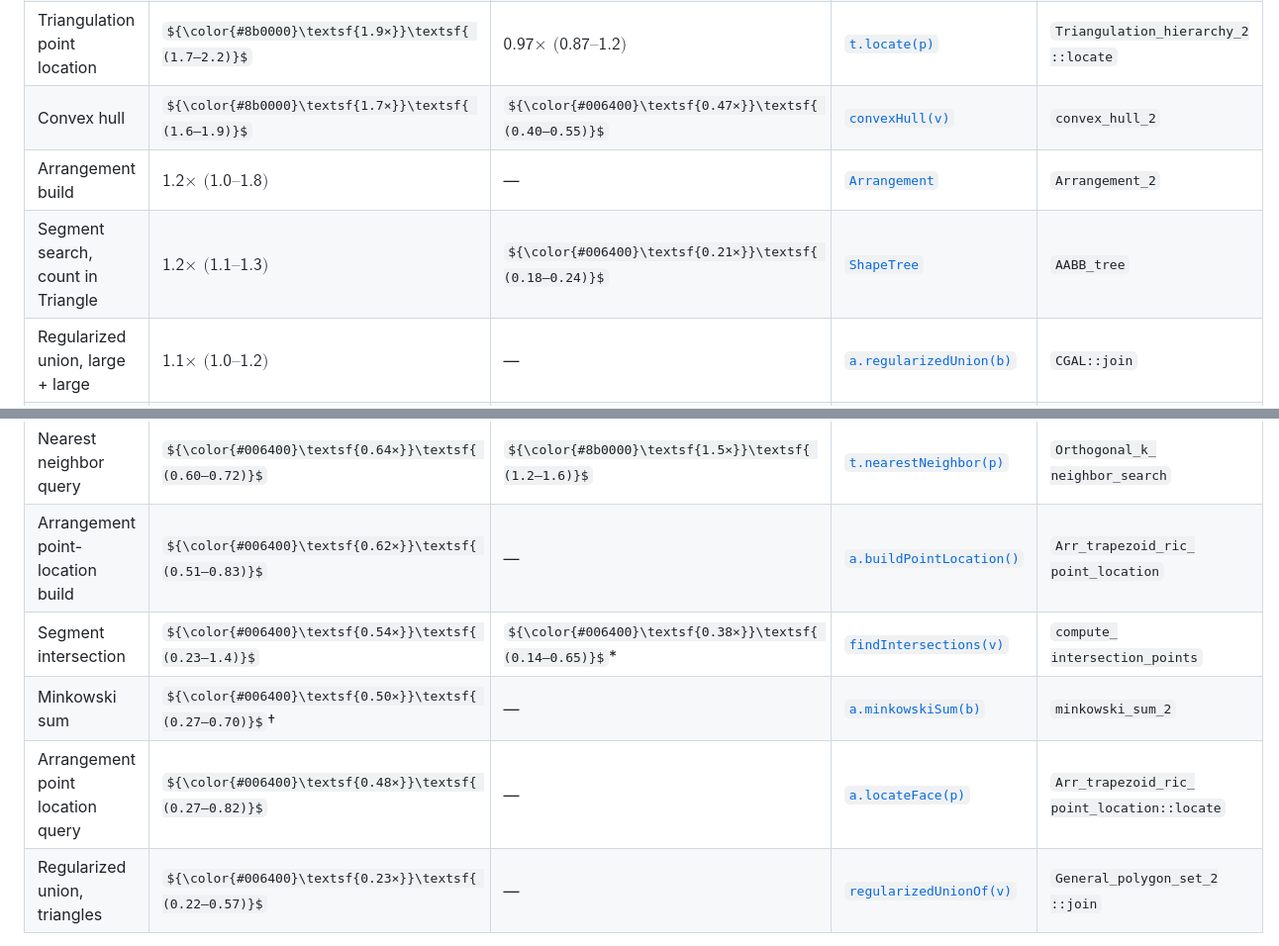
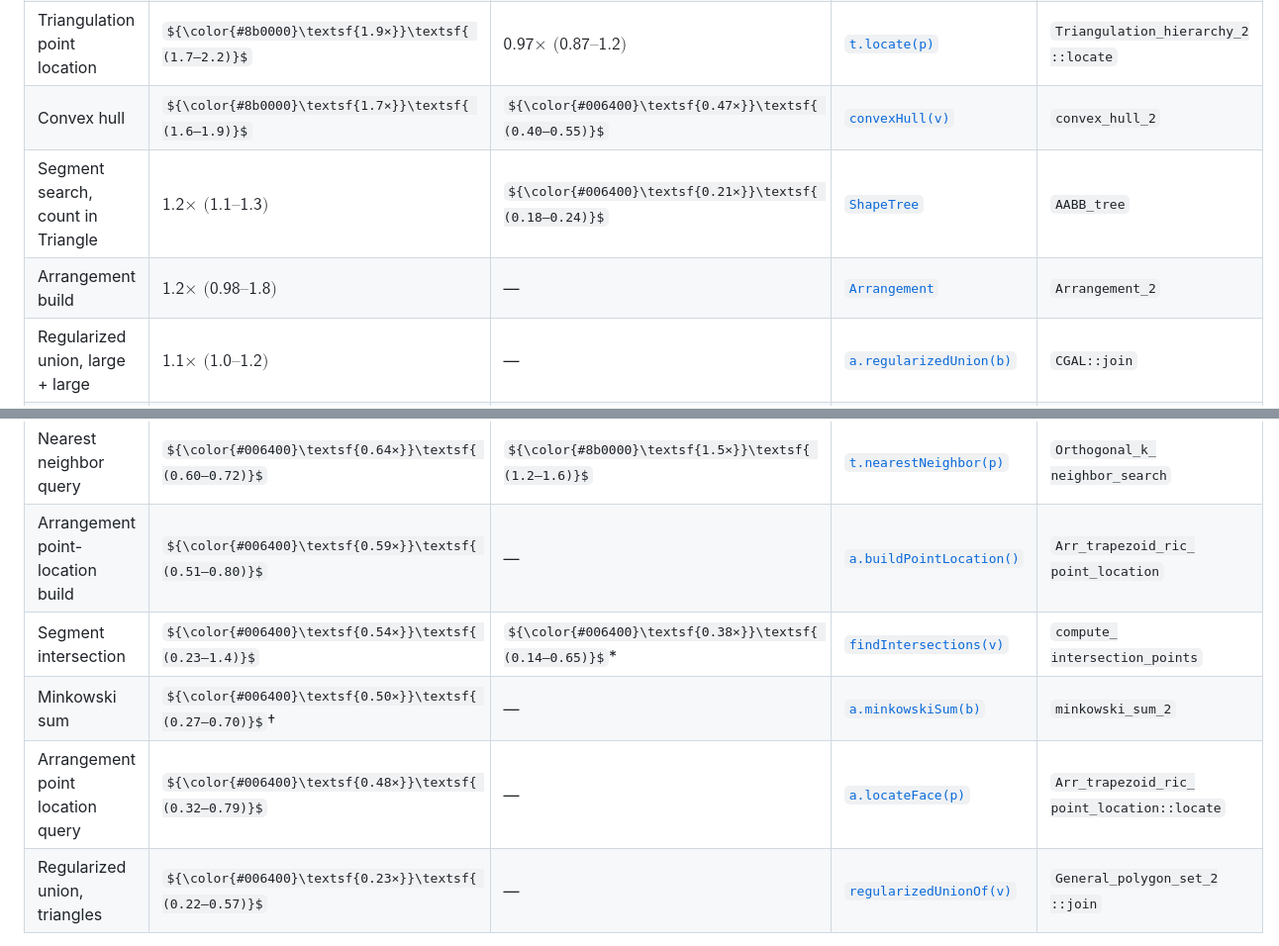
Before and after one commit to gfonsecabr/pgl, a Markdown page: doc/cgal.md, 2 parts joined by grey strips. Shown at 99% size. Drawn GitHub-style; some formulas as TeX source.

```diff
--- a/doc/cgal.md
+++ b/doc/cgal.md
@@ -102,8 +102,8 @@ The results below are sorted by `ERational` / EPECK ratio, from the cases where
 | Point search, count in Triangle | ${\color{#8b0000}\textsf{2.1×}}\textsf{ (1.3–2.4)}$ | ${\color{#006400}\textsf{0.21×}}\textsf{ (0.13–0.23)}$ | [`ShapeTree`](https://gfonsecabr.github.io/pgl/classpgl_1_1ShapeTree.html "Static shape tree of bounded shapes.") | `Kd_tree::search` |
 | Triangulation point location | ${\color{#8b0000}\textsf{1.9×}}\textsf{ (1.7–2.2)}$ | $\textsf{0.97×}\textsf{ (0.87–1.2)}$ | [`t.locate(p)`](https://gfonsecabr.github.io/pgl/structpgl_1_1Triangulation.html#a29b96c32ebb52fddc7fd10eaeee4dbd8 "Finds the triangle containing the query point by walking the mesh.") | <code>Triangulation_hierarchy_2<wbr>::locate</code> |
 | Convex hull | ${\color{#8b0000}\textsf{1.7×}}\textsf{ (1.6–1.9)}$ | ${\color{#006400}\textsf{0.47×}}\textsf{ (0.40–0.55)}$ | [`convexHull(v)`](https://gfonsecabr.github.io/pgl/namespacepgl.html#a3999bfdf73609b7ec708a4882fcaea2f "Computes the convex hull of a point container.") | `convex_hull_2` |
-| Arrangement build | $\textsf{1.2×}\textsf{ (1.0–1.8)}$ | — | [`Arrangement`](https://gfonsecabr.github.io/pgl/classpgl_1_1Arrangement.html "The planar subdivision induced by a set of one-dimensional shapes.") | `Arrangement_2` |
 | Segment search, count in Triangle | $\textsf{1.2×}\textsf{ (1.1–1.3)}$ | ${\color{#006400}\textsf{0.21×}}\textsf{ (0.18–0.24)}$ | [`ShapeTree`](https://gfonsecabr.github.io/pgl/classpgl_1_1ShapeTree.html "Static shape tree of bounded shapes.") | `AABB_tree` |
+| Arrangement build | $\textsf{1.2×}\textsf{ (0.98–1.8)}$ | — | [`Arrangement`](https://gfonsecabr.github.io/pgl/classpgl_1_1Arrangement.html "The planar subdivision induced by a set of one-dimensional shapes.") | `Arrangement_2` |
 | Regularized union, large + large | $\textsf{1.1×}\textsf{ (1.0–1.2)}$ | — | [`a.regularizedUnion(b)`](https://gfonsecabr.github.io/pgl/structpgl_1_1Polygon.html#a3066fa00a91b8fa642125c56b8a2d5b7 "Returns the regularized union of the two shapes (A ∪ B).") | `CGAL::join` |
 | Triangulation point-location build | $\textsf{1.0×}\textsf{ (1.00–1.2)}$ | ${\color{#8b0000}\textsf{1.3×}}\textsf{ (1.2–1.4)}$ | [`t.buildPointLocation()`](https://gfonsecabr.github.io/pgl/structpgl_1_1Triangulation.html#a669c50019ef2407fe80b553bfada6a1f "Builds the point-location index: a Kirkpatrick hierarchy over this mesh.") | <code>Triangulation_<wbr>hierarchy_2</code> |
 | Segment search, count in Rectangle | $\textsf{1.0×}\textsf{ (0.67–1.1)}$ | ${\color{#006400}\textsf{0.49×}}\textsf{ (0.36–0.57)}$ | [`ShapeTree`](https://gfonsecabr.github.io/pgl/classpgl_1_1ShapeTree.html "Static shape tree of bounded shapes.") | `AABB_tree` |
@@ -111,10 +111,10 @@ The results below are sorted by `ERational` / EPECK ratio, from the cases where
 | Visibility, visible vertices | $\textsf{0.82×}\textsf{ (0.55–1.0)}$ | ${\color{#006400}\textsf{0.79×}}\textsf{ (0.63–0.97)}$ | [`t.visibleVertices(p)`](https://gfonsecabr.github.io/pgl/structpgl_1_1Triangulation.html#a3ec93b7700354398247e96c0ee9ba4db "The mesh vertices visible from query.") | <code>Triangular_expansion_<wbr>visibility_2</code> |
 | Segment search build | ${\color{#006400}\textsf{0.76×}}\textsf{ (0.73–0.91)}$ | ${\color{#8b0000}\textsf{1.7×}}\textsf{ (1.4–2.3)}$ | [`ShapeTree`](https://gfonsecabr.github.io/pgl/classpgl_1_1ShapeTree.html "Static shape tree of bounded shapes.") | `AABB_tree` |
 | Nearest neighbor query | ${\color{#006400}\textsf{0.64×}}\textsf{ (0.60–0.72)}$ | ${\color{#8b0000}\textsf{1.5×}}\textsf{ (1.2–1.6)}$ | [`t.nearestNeighbor(p)`](https://gfonsecabr.github.io/pgl/classpgl_1_1ShapeTree.html#ab474ac9db17611ead980ea1ff63f3446 "Returns the stored shape nearest to a query shape.") | <code>Orthogonal_k_<wbr>neighbor_search</code> |
-| Arrangement point-location build | ${\color{#006400}\textsf{0.62×}}\textsf{ (0.51–0.83)}$ | — | [`a.buildPointLocation()`](https://gfonsecabr.github.io/pgl/classpgl_1_1Arrangement.html#af73b4d7888dfb82faaabaf0156b208a5 "Builds the randomized trapezoidal point-location index.") | <code>Arr_trapezoid_ric_<wbr>point_location</code> |
+| Arrangement point-location build | ${\color{#006400}\textsf{0.59×}}\textsf{ (0.51–0.80)}$ | — | [`a.buildPointLocation()`](https://gfonsecabr.github.io/pgl/classpgl_1_1Arrangement.html#af73b4d7888dfb82faaabaf0156b208a5 "Builds the randomized trapezoidal point-location index.") | <code>Arr_trapezoid_ric_<wbr>point_location</code> |
 | Segment intersection | ${\color{#006400}\textsf{0.54×}}\textsf{ (0.23–1.4)}$ | ${\color{#006400}\textsf{0.38×}}\textsf{ (0.14–0.65)}$\* | [`findIntersections(v)`](https://gfonsecabr.github.io/pgl/namespacepgl.html#adcd493466342b027a48fe7bf0718434b "Finds all intersecting segment pairs.") | <code>compute_<wbr>intersection_points</code> |
 | Minkowski sum | ${\color{#006400}\textsf{0.50×}}\textsf{ (0.27–0.70)}$† | — | [`a.minkowskiSum(b)`](https://gfonsecabr.github.io/pgl/structpgl_1_1Polygon.html#afe1664a4092da89cf4055a68eedf08ab "Returns the regularized Minkowski sum of the two shapes (A ⊕ B).") | `minkowski_sum_2` |
-| Arrangement point location query | ${\color{#006400}\textsf{0.48×}}\textsf{ (0.27–0.82)}$ | — | [`a.locateFace(p)`](https://gfonsecabr.github.io/pgl/classpgl_1_1Arrangement.html#a95d36d4248271458151cc640bf838704 "Returns the face containing a point.") | <code>Arr_trapezoid_ric_<wbr>point_location<wbr>::locate</code> |
+| Arrangement point location query | ${\color{#006400}\textsf{0.48×}}\textsf{ (0.32–0.79)}$ | — | [`a.locateFace(p)`](https://gfonsecabr.github.io/pgl/classpgl_1_1Arrangement.html#a95d36d4248271458151cc640bf838704 "Returns the face containing a point.") | <code>Arr_trapezoid_ric_<wbr>point_location<wbr>::locate</code> |
 | Regularized union, triangles | ${\color{#006400}\textsf{0.23×}}\textsf{ (0.22–0.57)}$ | — | [`regularizedUnionOf(v)`](https://gfonsecabr.github.io/pgl/namespacepgl.html#ae72efa38504e74942758d2d4fb78ffcd "The regularized union of arbitrarily many shapes, as a set of regions.") | <code>General_polygon_set_2<wbr>::join</code> |
 
 \* CGAL's sweep line runs under EPICK here, which is not exact. pgl's `int` [`findIntersections`](https://gfonsecabr.github.io/pgl/namespacepgl.html#adcd493466342b027a48fe7bf0718434b "Finds all intersecting segment pairs.") is exact and 0.21× (0.06–0.44) against EPECK.
```
Also changed, not shown: doc/raw/cgal.md (+3 -3 lines).
